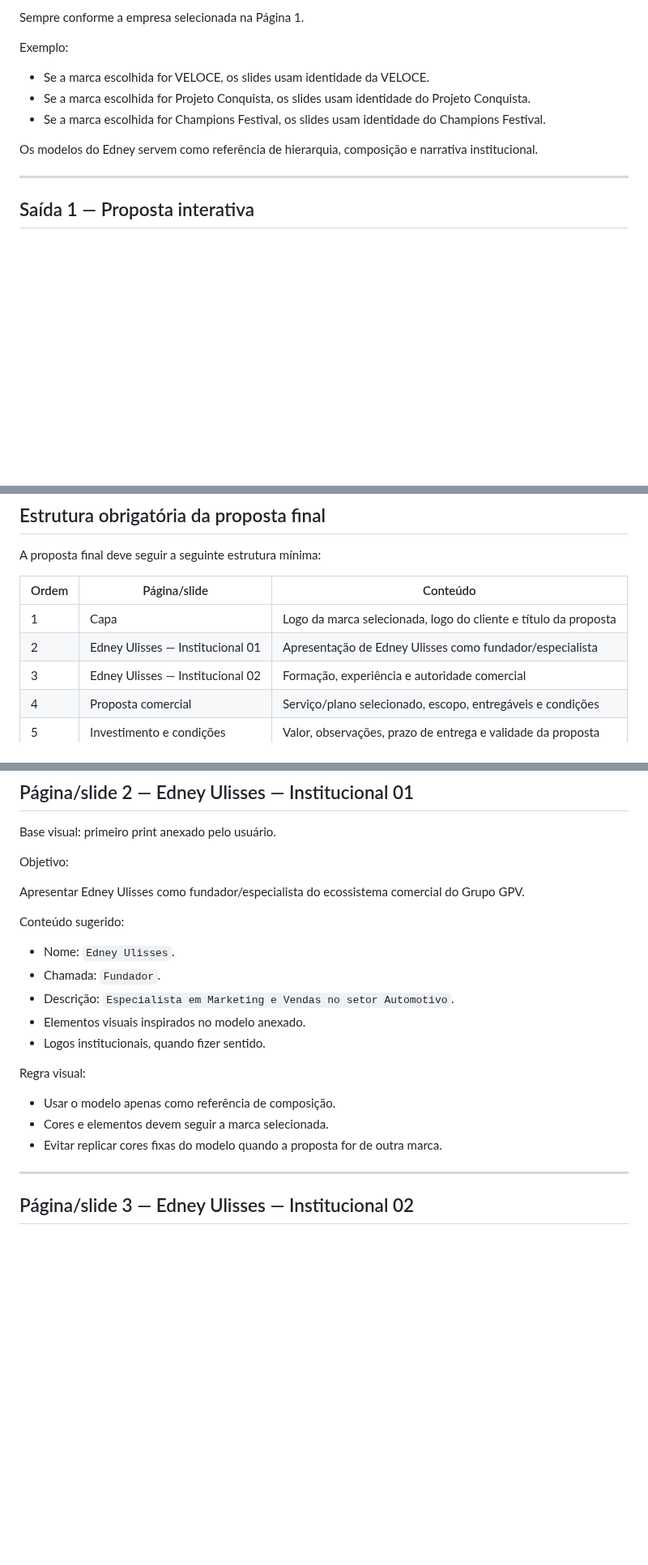
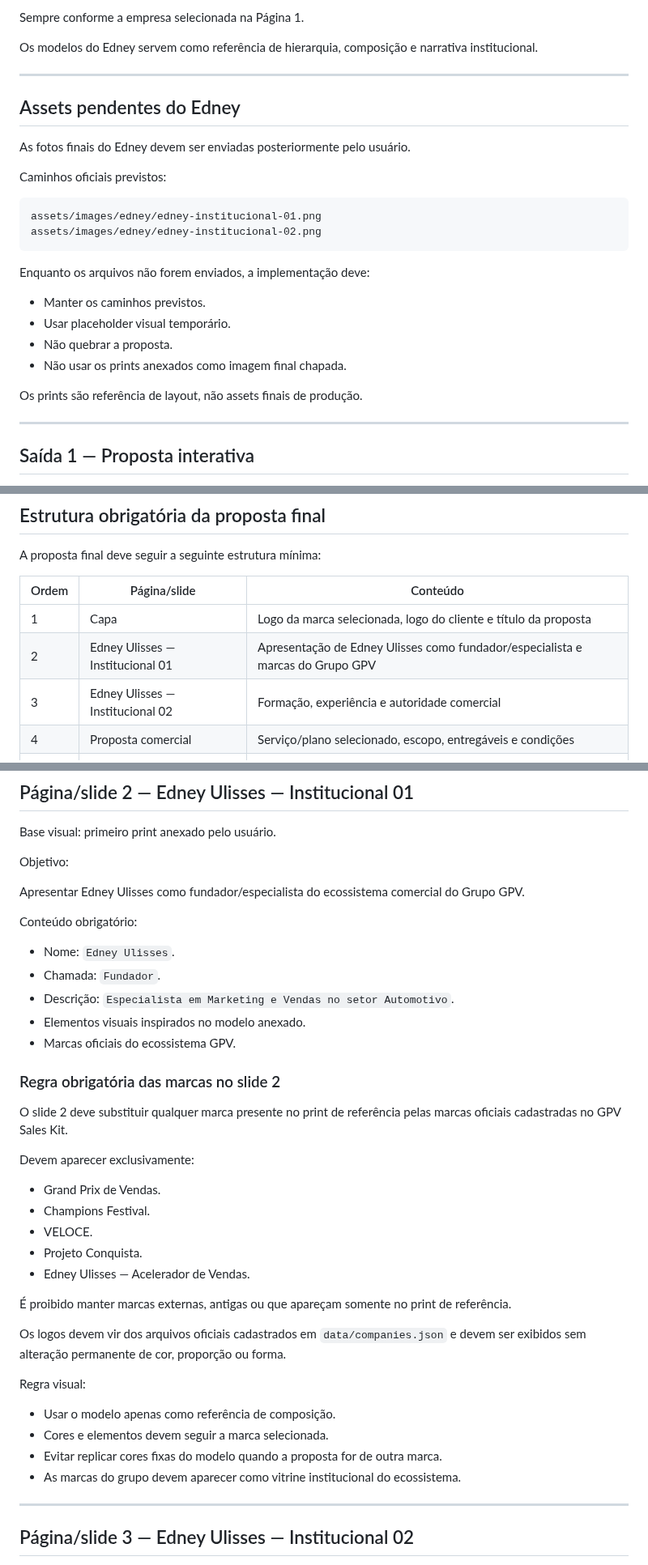
Before and after one commit to satoriadsconsultoria/GPV_Sales_Kit, a Markdown page: docs/PAGINA_06_PROPOSTA_EXPORTACAO_PDF.md, 3 parts joined by grey strips. Shown at 81% size. Rendered like a GitHub page; blank space fills up the shorter version.

Commit message:
docs: resolver pendências da Página 6 proposta e PDF

````diff
--- a/docs/PAGINA_06_PROPOSTA_EXPORTACAO_PDF.md
+++ b/docs/PAGINA_06_PROPOSTA_EXPORTACAO_PDF.md
@@ -42,13 +42,29 @@ A proposta deve adaptar:
 
 Sempre conforme a empresa selecionada na Página 1.
 
-Exemplo:
+Os modelos do Edney servem como referência de hierarquia, composição e narrativa institucional.
 
-- Se a marca escolhida for VELOCE, os slides usam identidade da VELOCE.
-- Se a marca escolhida for Projeto Conquista, os slides usam identidade do Projeto Conquista.
-- Se a marca escolhida for Champions Festival, os slides usam identidade do Champions Festival.
+---
 
-Os modelos do Edney servem como referência de hierarquia, composição e narrativa institucional.
+## Assets pendentes do Edney
+
+As fotos finais do Edney devem ser enviadas posteriormente pelo usuário.
+
+Caminhos oficiais previstos:
+
+```txt
+assets/images/edney/edney-institucional-01.png
+assets/images/edney/edney-institucional-02.png
+```
+
+Enquanto os arquivos não forem enviados, a implementação deve:
+
+- Manter os caminhos previstos.
+- Usar placeholder visual temporário.
+- Não quebrar a proposta.
+- Não usar os prints anexados como imagem final chapada.
+
+Os prints são referência de layout, não assets finais de produção.
 
 ---
 
@@ -96,7 +112,7 @@ A proposta final deve seguir a seguinte estrutura mínima:
 | Ordem | Página/slide | Conteúdo |
 |---|---|---|
 | 1 | Capa | Logo da marca selecionada, logo do cliente e título da proposta |
-| 2 | Edney Ulisses — Institucional 01 | Apresentação de Edney Ulisses como fundador/especialista |
+| 2 | Edney Ulisses — Institucional 01 | Apresentação de Edney Ulisses como fundador/especialista e marcas do Grupo GPV |
 | 3 | Edney Ulisses — Institucional 02 | Formação, experiência e autoridade comercial |
 | 4 | Proposta comercial | Serviço/plano selecionado, escopo, entregáveis e condições |
 | 5 | Investimento e condições | Valor, observações, prazo de entrega e validade da proposta |
@@ -133,19 +149,36 @@ Objetivo:
 
 Apresentar Edney Ulisses como fundador/especialista do ecossistema comercial do Grupo GPV.
 
-Conteúdo sugerido:
+Conteúdo obrigatório:
 
 - Nome: `Edney Ulisses`.
 - Chamada: `Fundador`.
 - Descrição: `Especialista em Marketing e Vendas no setor Automotivo`.
 - Elementos visuais inspirados no modelo anexado.
-- Logos institucionais, quando fizer sentido.
+- Marcas oficiais do ecossistema GPV.
+
+### Regra obrigatória das marcas no slide 2
+
+O slide 2 deve substituir qualquer marca presente no print de referência pelas marcas oficiais cadastradas no GPV Sales Kit.
+
+Devem aparecer exclusivamente:
+
+- Grand Prix de Vendas.
+- Champions Festival.
+- VELOCE.
+- Projeto Conquista.
+- Edney Ulisses — Acelerador de Vendas.
+
+É proibido manter marcas externas, antigas ou que apareçam somente no print de referência.
+
+Os logos devem vir dos arquivos oficiais cadastrados em `data/companies.json` e devem ser exibidos sem alteração permanente de cor, proporção ou forma.
 
 Regra visual:
 
 - Usar o modelo apenas como referência de composição.
 - Cores e elementos devem seguir a marca selecionada.
 - Evitar replicar cores fixas do modelo quando a proposta for de outra marca.
+- As marcas do grupo devem aparecer como vitrine institucional do ecossistema.
 
 ---
 
````
Also changed, not shown: other parts of docs/PAGINA_06_PROPOSTA_EXPORTACAO_PDF.md (+33 -2 lines).
